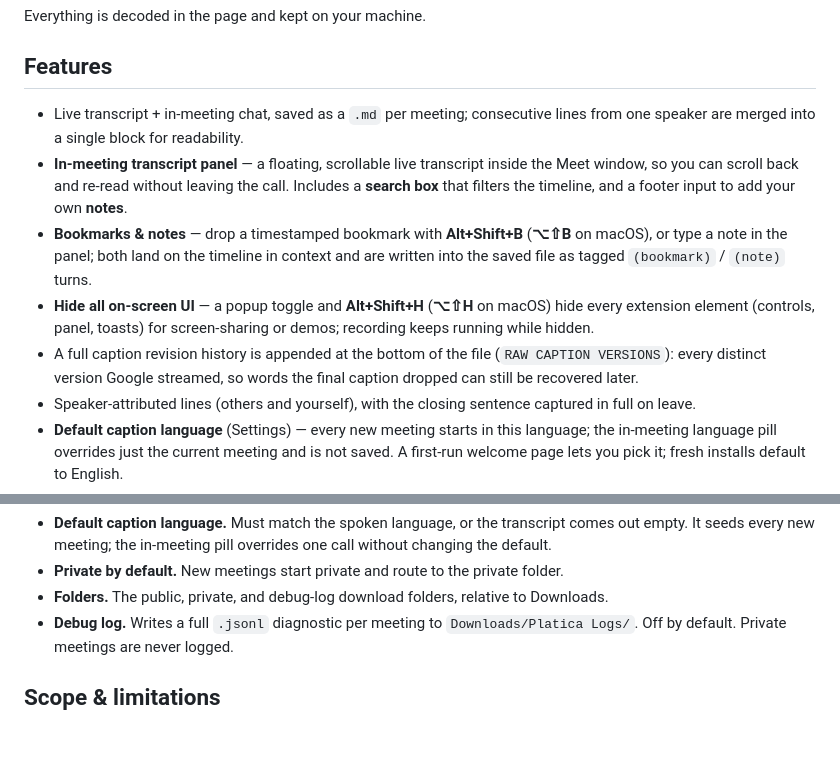
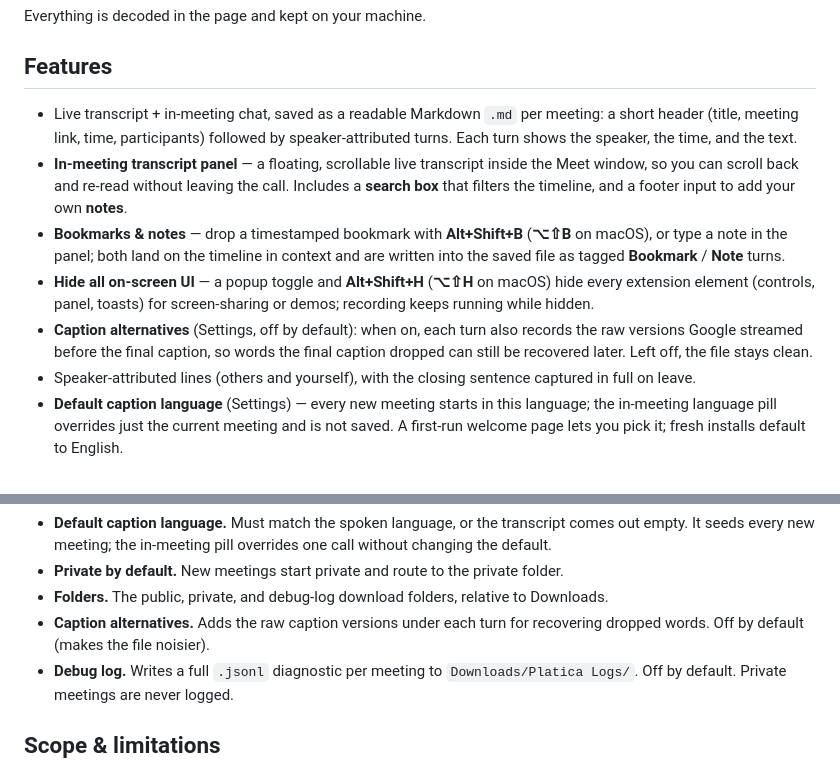
Before and after one commit to coder0techs/platica-notes, a Markdown page: README.md, 2 parts joined by grey strips. Rendered like a GitHub page; blank space fills up the shorter version.

Commit message:
docs: changelog and readme for output-format polish

```diff
--- a/README.md
+++ b/README.md
@@ -20,22 +20,23 @@ Everything is decoded in the page and kept on your machine.
 
 ## Features
 
-- Live transcript + in-meeting chat, saved as a `.md` per meeting; consecutive
-  lines from one speaker are merged into a single block for readability.
+- Live transcript + in-meeting chat, saved as a readable Markdown `.md` per
+  meeting: a short header (title, meeting link, time, participants) followed by
+  speaker-attributed turns. Each turn shows the speaker, the time, and the text.
 - **In-meeting transcript panel** — a floating, scrollable live transcript inside
   the Meet window, so you can scroll back and re-read without leaving the call.
   Includes a **search box** that filters the timeline, and a footer input to add
   your own **notes**.
 - **Bookmarks & notes** — drop a timestamped bookmark with **Alt+Shift+B**
   (**⌥⇧B** on macOS), or type a note in the panel; both land on the timeline in
-  context and are written into the saved file as tagged `(bookmark)` / `(note)`
+  context and are written into the saved file as tagged **Bookmark** / **Note**
   turns.
 - **Hide all on-screen UI** — a popup toggle and **Alt+Shift+H** (**⌥⇧H** on
   macOS) hide every extension element (controls, panel, toasts) for
   screen-sharing or demos; recording keeps running while hidden.
-- A full caption revision history is appended at the bottom of the file
-  (`RAW CAPTION VERSIONS`): every distinct version Google streamed, so words the
-  final caption dropped can still be recovered later.
+- **Caption alternatives** (Settings, off by default): when on, each turn also
+  records the raw versions Google streamed before the final caption, so words the
+  final caption dropped can still be recovered later. Left off, the file stays clean.
 - Speaker-attributed lines (others and yourself), with the closing sentence
   captured in full on leave.
 - **Default caption language** (Settings) — every new meeting starts in this
@@ -84,6 +85,8 @@ The **Settings page** (open it from the popup) holds everything else:
   folder.
 - **Folders.** The public, private, and debug-log download folders, relative to
   Downloads.
+- **Caption alternatives.** Adds the raw caption versions under each turn for
+  recovering dropped words. Off by default (makes the file noisier).
 - **Debug log.** Writes a full `.jsonl` diagnostic per meeting to
   `Downloads/Platica Logs/`. Off by default. Private meetings are never logged.
 
```
Also changed, not shown: CHANGELOG.md (+11 -0 lines).
